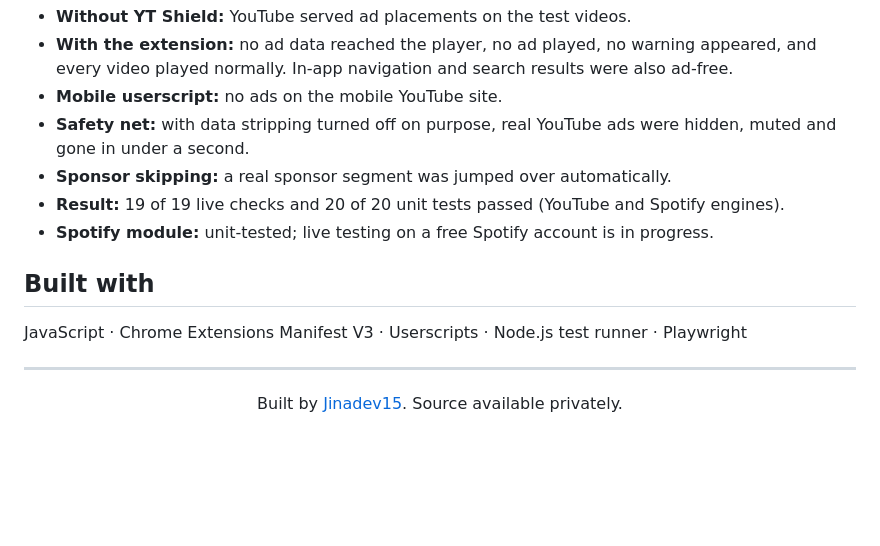
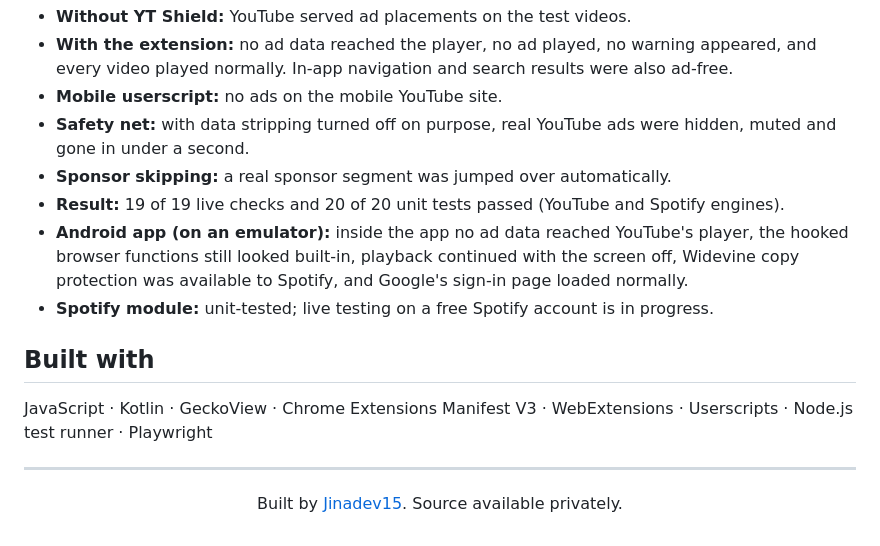
Before and after one commit to Jinadev15/yt-shield-showcase, a Markdown page: README.md, the part around one of its changes. Rendered like a GitHub page; blank space fills up the shorter version.

```diff
--- a/README.md
+++ b/README.md
@@ -85,11 +105,12 @@ Tested automatically against live YouTube:
 - **Safety net:** with data stripping turned off on purpose, real YouTube ads were hidden, muted and gone in under a second.
 - **Sponsor skipping:** a real sponsor segment was jumped over automatically.
 - **Result:** 19 of 19 live checks and 20 of 20 unit tests passed (YouTube and Spotify engines).
+- **Android app (on an emulator):** inside the app no ad data reached YouTube's player, the hooked browser functions still looked built-in, playback continued with the screen off, Widevine copy protection was available to Spotify, and Google's sign-in page loaded normally.
 - **Spotify module:** unit-tested; live testing on a free Spotify account is in progress.
 
 ## Built with
 
-JavaScript · Chrome Extensions Manifest V3 · Userscripts · Node.js test runner · Playwright
+JavaScript · Kotlin · GeckoView · Chrome Extensions Manifest V3 · WebExtensions · Userscripts · Node.js test runner · Playwright
 
 ---
 
```
Also changed, not shown: other parts of README.md (+21 -1 lines), screenshots/app-google-sign-in.png (added), screenshots/app-shield.png (added), screenshots/app-spotify.png (added), screenshots/app-youtube-playing.png (added).
